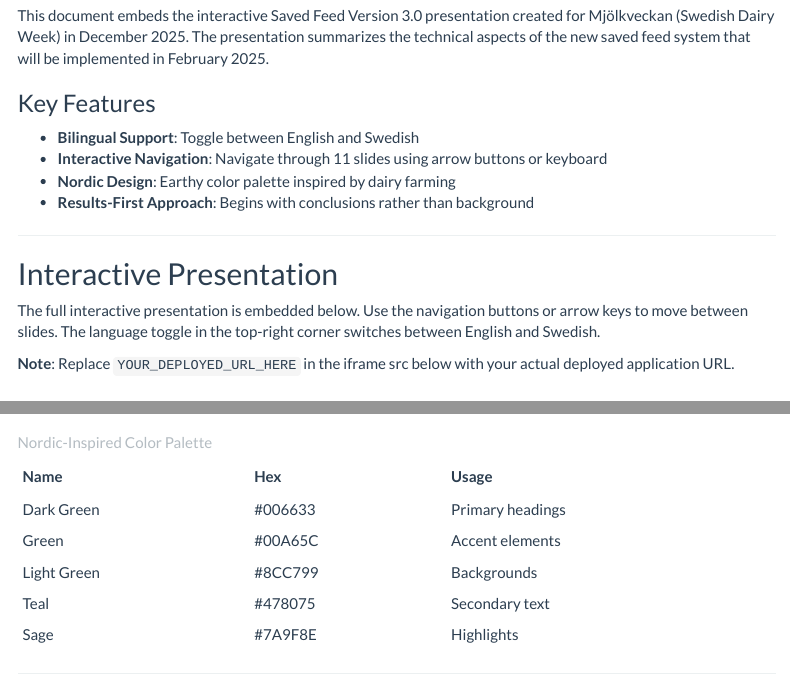
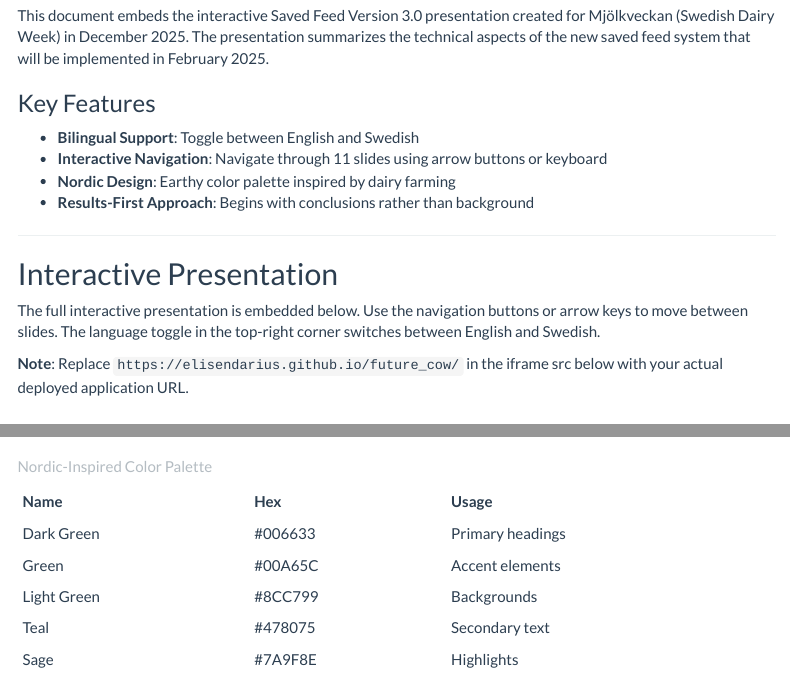
Before and after one commit to elisendarius/future_cow, an R Markdown document (presentation.Rmd): the page in a window 1100 px wide, from 220 px down, and a second part further down, joined at a grey line. Rendered offline with R 4.5, knitr and Pandoc, with nearby package versions; folded parts are opened; menus at the side of the page are left out.

Commit message:
ppt.html

````diff
--- a/presentation.Rmd
+++ b/presentation.Rmd
@@ -31,7 +31,7 @@ This document embeds the interactive Saved Feed Version 3.0 presentation created
 
 The full interactive presentation is embedded below. Use the navigation buttons or arrow keys to move between slides. The language toggle in the top-right corner switches between English and Swedish.
 
-**Note**: Replace `YOUR_DEPLOYED_URL_HERE` in the iframe src below with your actual deployed application URL.
+**Note**: Replace `https://elisendarius.github.io/future_cow/` in the iframe src below with your actual deployed application URL.
 
 ```{r, echo=FALSE}
 # Embedded Interactive Presentation
````
Also changed, not shown: presentation.Rmd (2 more changed lines).
